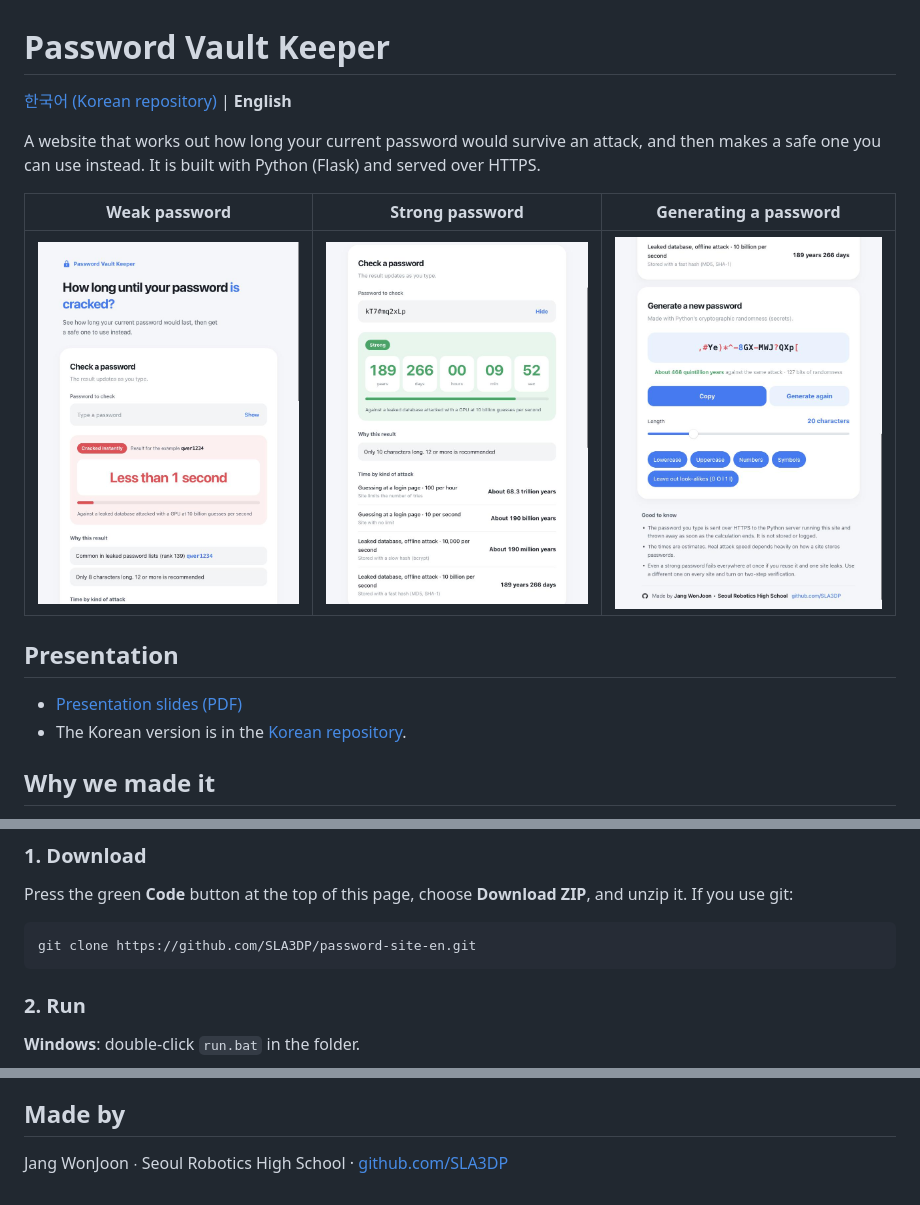
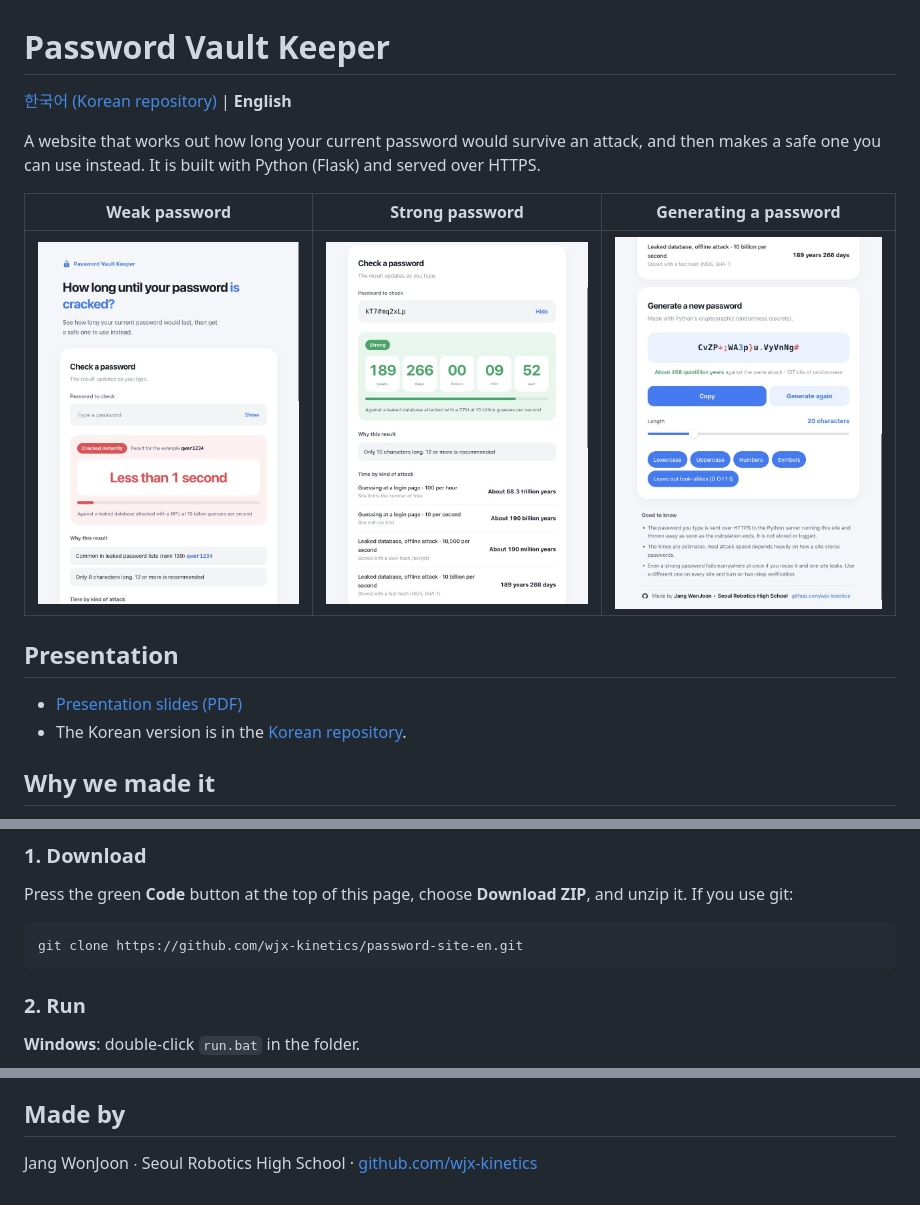
Before and after one commit to wjx-kinetics/password-site-en, a Markdown page: README.md, 3 parts joined by grey strips. GitHub-like rendering; pictures changed too: docs/screenshot-generate.jpg.

Commit message:
Update links for the renamed GitHub account (wjx-kinetics)
Co-Authored-By: Claude Fable 5.2 <noreply@anthropic.com>

````diff
--- a/README.md
+++ b/README.md
@@ -39,7 +39,7 @@ You need Python 3.9 or later. If you do not have it, install it from [python.org
 Press the green **Code** button at the top of this page, choose **Download ZIP**, and unzip it. If you use git:
 
 ```
-git clone https://github.com/SLA3DP/password-site-en.git
+git clone https://github.com/wjx-kinetics/password-site-en.git
 ```
 
 ### 2. Run
@@ -178,4 +178,4 @@ The Python server does all the calculation. The JavaScript in the browser only d
 
 ## Made by
 
-Jang WonJoon ∙ Seoul Robotics High School · [github.com/SLA3DP](https://github.com/SLA3DP)
+Jang WonJoon ∙ Seoul Robotics High School · [github.com/wjx-kinetics](https://github.com/wjx-kinetics)
````
Also changed, not shown: other parts of README.md (+2 -2 lines), 2 other files.
